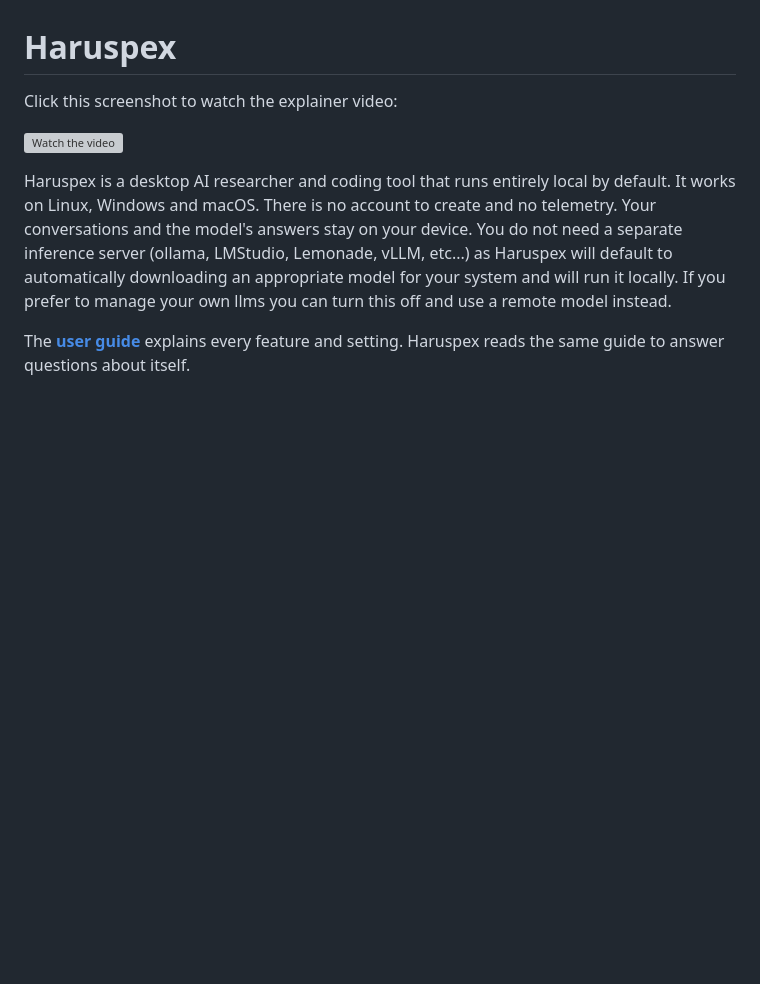
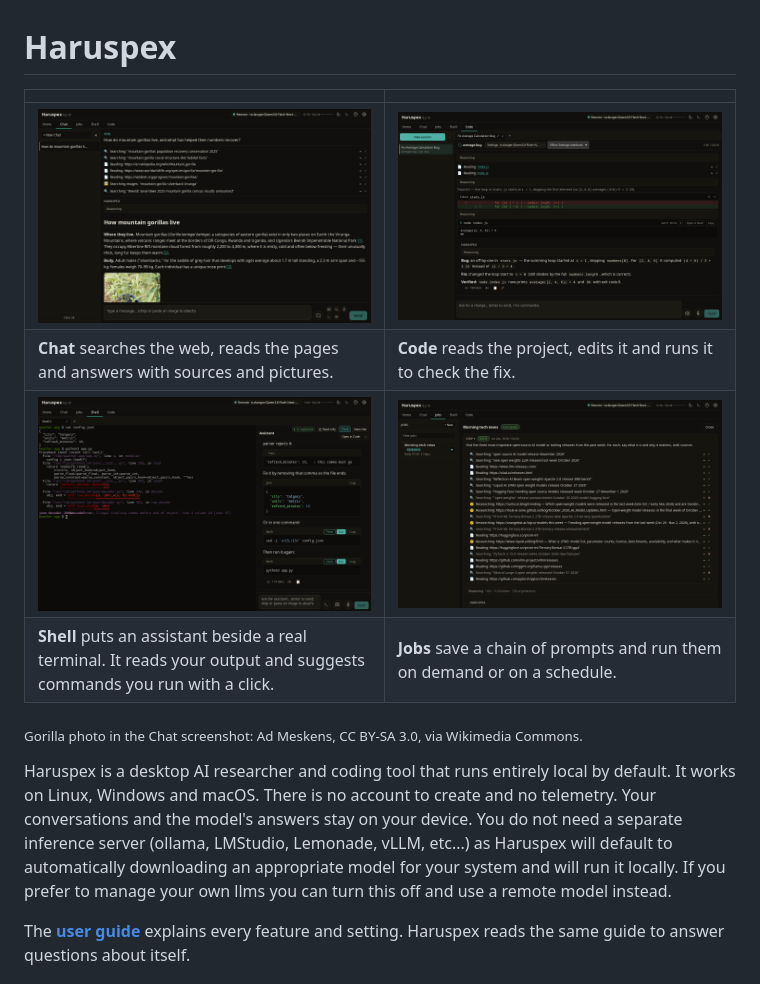
Before and after one commit to tmac1973/haruspex, a Markdown page: README.md, the part around the change. Rendered like a GitHub page; pictures changed too: docs/screenshots/chat.png (added), docs/screenshots/code.png (added), docs/screenshots/jobs.png (added); blank space fills up the shorter version; grey boxes are pictures that could not be loaded.

Commit message:
docs(readme): replace the old explainer video with screenshots (#919)

```diff
--- a/README.md
+++ b/README.md
@@ -1,8 +1,13 @@
 # Haruspex
 
-Click this screenshot to watch the explainer video:
+|                                                                                                                           |                                                                                                       |
+| ------------------------------------------------------------------------------------------------------------------------- | ----------------------------------------------------------------------------------------------------- |
+| [![Chat: a researched answer with its searches and sources](docs/screenshots/chat.png)](docs/screenshots/chat.png)        | [![Code: a bug found, fixed and checked](docs/screenshots/code.png)](docs/screenshots/code.png)       |
+| **Chat** searches the web, reads the pages and answers with sources and pictures.                                         | **Code** reads the project, edits it and runs it to check the fix.                                    |
+| [![Shell: the assistant explaining an error beside the terminal](docs/screenshots/shell.png)](docs/screenshots/shell.png) | [![Jobs: a scheduled research job and its run](docs/screenshots/jobs.png)](docs/screenshots/jobs.png) |
+| **Shell** puts an assistant beside a real terminal. It reads your output and suggests commands you run with a click.      | **Jobs** save a chain of prompts and run them on demand or on a schedule.                             |
 
-[![Watch the video](https://img.youtube.com/vi/VT-gGdOAonA/maxresdefault.jpg)](https://youtu.be/VT-gGdOAonA)
+<sub>Gorilla photo in the Chat screenshot: Ad Meskens, CC BY-SA 3.0, via Wikimedia Commons.</sub>
 
 Haruspex is a desktop AI researcher and coding tool that runs entirely local by default. It works on Linux, Windows and macOS. There is no account to create and no telemetry. Your conversations and the model's answers stay on your device. You do not need a separate inference server (ollama, LMStudio, Lemonade, vLLM, etc...) as Haruspex will default to automatically downloading an appropriate model for your system and will run it locally. If you prefer to manage your own llms you can turn this off and use a remote model instead.
 
```
